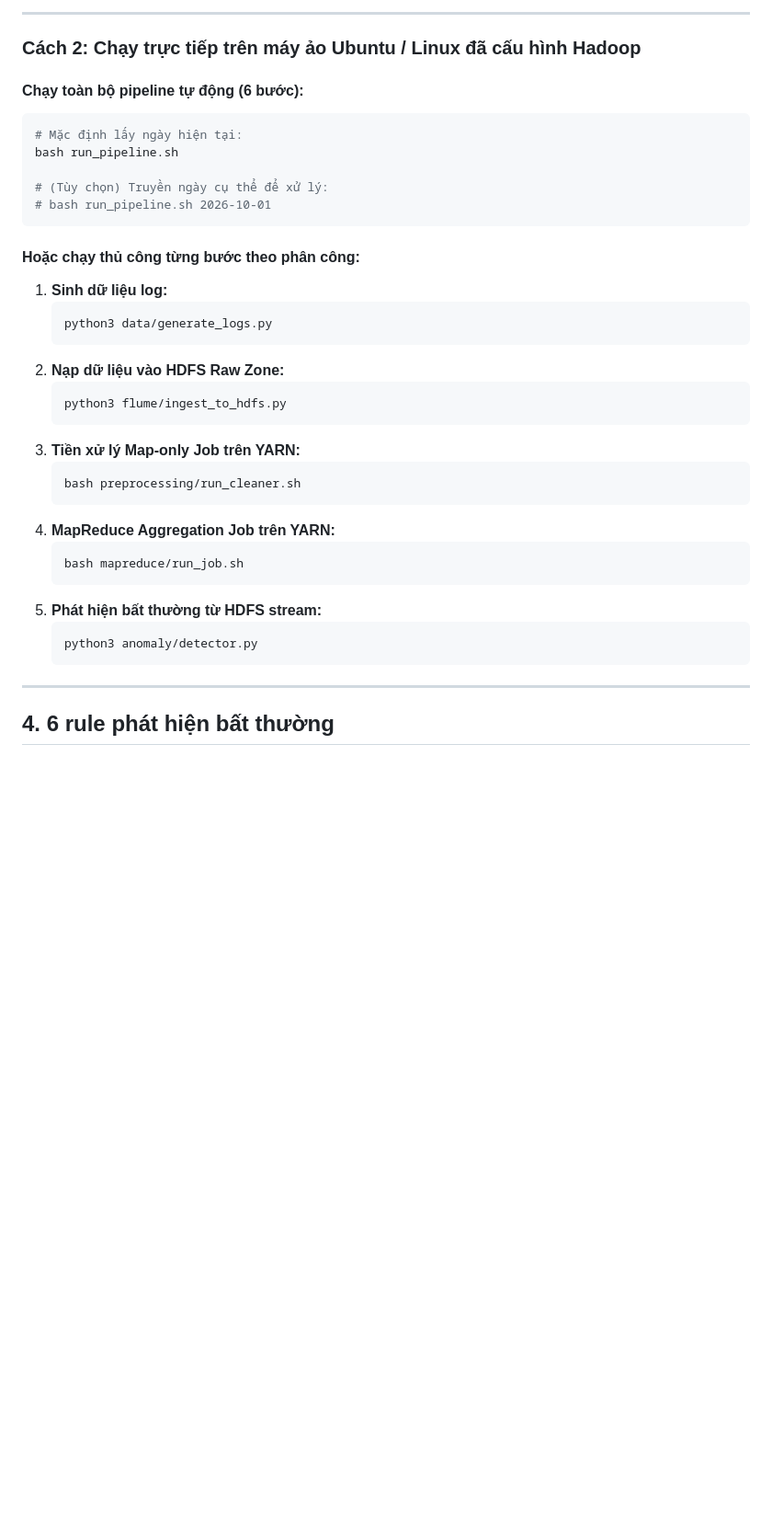
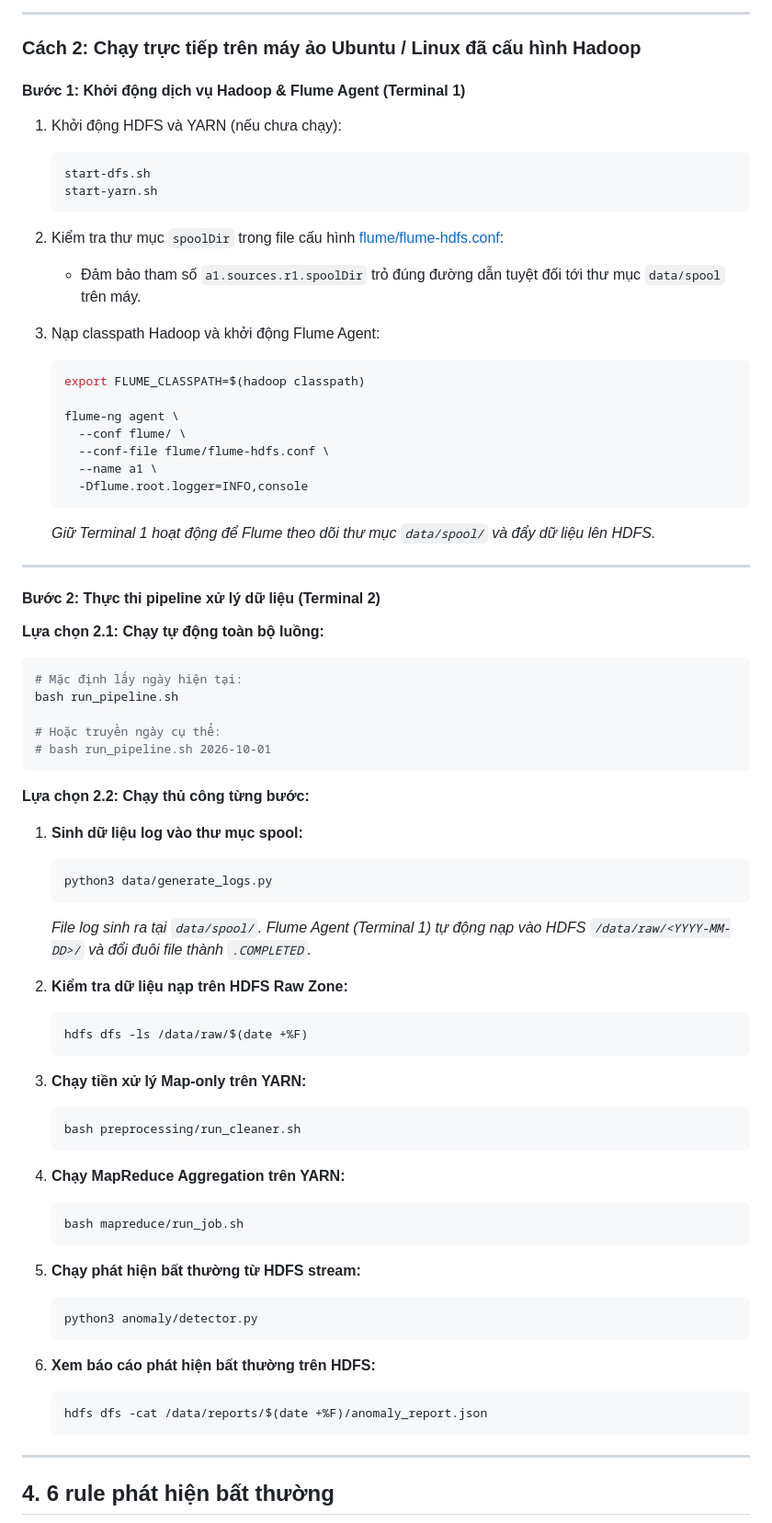
Before and after one commit to Hoanglight2006/Big_Data_ICTU, a Markdown page: README.md, the part around the change. Shown at 92% size. Drawn GitHub-style; blank space fills up the shorter version.

Commit message:
fix flume

````diff
--- a/README.md
+++ b/README.md
@@ -85,35 +85,73 @@ docker logs -f log-pipeline-runner
 
 ### Cách 2: Chạy trực tiếp trên máy ảo Ubuntu / Linux đã cấu hình Hadoop
 
-#### Chạy toàn bộ pipeline tự động (6 bước):
+#### Bước 1: Khởi động dịch vụ Hadoop & Flume Agent (Terminal 1)
+
+1. Khởi động HDFS và YARN (nếu chưa chạy):
+   ```bash
+   start-dfs.sh
+   start-yarn.sh
+   ```
+
+2. Kiểm tra thư mục `spoolDir` trong file cấu hình [flume/flume-hdfs.conf](file:///d:/clone/bigdata/log-simulation/flume/flume-hdfs.conf#L23):
+   - Đảm bảo tham số `a1.sources.r1.spoolDir` trỏ đúng đường dẫn tuyệt đối tới thư mục `data/spool` trên máy.
+
+3. Nạp classpath Hadoop và khởi động Flume Agent:
+   ```bash
+   export FLUME_CLASSPATH=$(hadoop classpath)
+
+   flume-ng agent \
+     --conf flume/ \
+     --conf-file flume/flume-hdfs.conf \
+     --name a1 \
+     -Dflume.root.logger=INFO,console
+   ```
+   *Giữ Terminal 1 hoạt động để Flume theo dõi thư mục `data/spool/` và đẩy dữ liệu lên HDFS.*
+
+---
+
+#### Bước 2: Thực thi pipeline xử lý dữ liệu (Terminal 2)
+
+**Lựa chọn 2.1: Chạy tự động toàn bộ luồng:**
 ```bash
 # Mặc định lấy ngày hiện tại:
 bash run_pipeline.sh
 
-# (Tùy chọn) Truyền ngày cụ thể để xử lý:
+# Hoặc truyền ngày cụ thể:
 # bash run_pipeline.sh 2026-10-01
 ```
 
-#### Hoặc chạy thủ công từng bước theo phân công:
-1. **Sinh dữ liệu log:**
+**Lựa chọn 2.2: Chạy thủ công từng bước:**
+
+1. **Sinh dữ liệu log vào thư mục spool:**
    ```bash
    python3 data/generate_logs.py
    ```
-2. **Nạp dữ liệu vào HDFS Raw Zone:**
+   *File log sinh ra tại `data/spool/`. Flume Agent (Terminal 1) tự động nạp vào HDFS `/data/raw/<YYYY-MM-DD>/` và đổi đuôi file thành `.COMPLETED`.*
+
+2. **Kiểm tra dữ liệu nạp trên HDFS Raw Zone:**
    ```bash
-   python3 flume/ingest_to_hdfs.py
+   hdfs dfs -ls /data/raw/$(date +%F)
    ```
-3. **Tiền xử lý Map-only Job trên YARN:**
+
+3. **Chạy tiền xử lý Map-only trên YARN:**
    ```bash
    bash preprocessing/run_cleaner.sh
    ```
-4. **MapReduce Aggregation Job trên YARN:**
+
+4. **Chạy MapReduce Aggregation trên YARN:**
    ```bash
    bash mapreduce/run_job.sh
    ```
-5. **Phát hiện bất thường từ HDFS stream:**
+
+5. **Chạy phát hiện bất thường từ HDFS stream:**
    ```bash
    python3 anomaly/detector.py
+   ```
+
+6. **Xem báo cáo phát hiện bất thường trên HDFS:**
+   ```bash
+   hdfs dfs -cat /data/reports/$(date +%F)/anomaly_report.json
    ```
 
 ---
````
